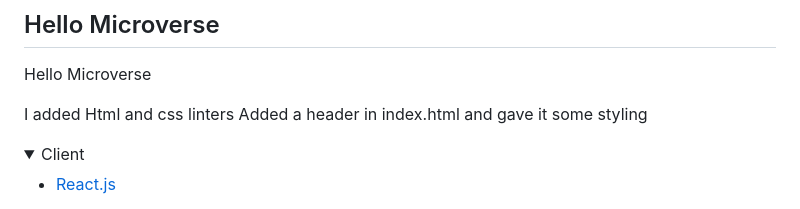
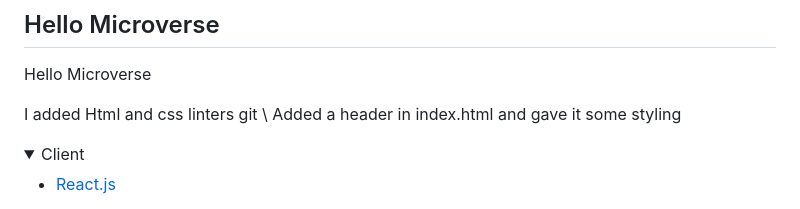
Before and after one commit to Munyabelden/helloSetup, a Markdown page: README.md, the part around the change. GitHub-like rendering; folded sections open.

Commit message:
Make changes to readme

```diff
--- a/README.md
+++ b/README.md
@@ -12,7 +12,7 @@
 
 Hello Microverse
 
-I added  Html and css linters
+I added  Html and css linters git \\
 Added a header in index.html and gave it some styling
 
 
```
